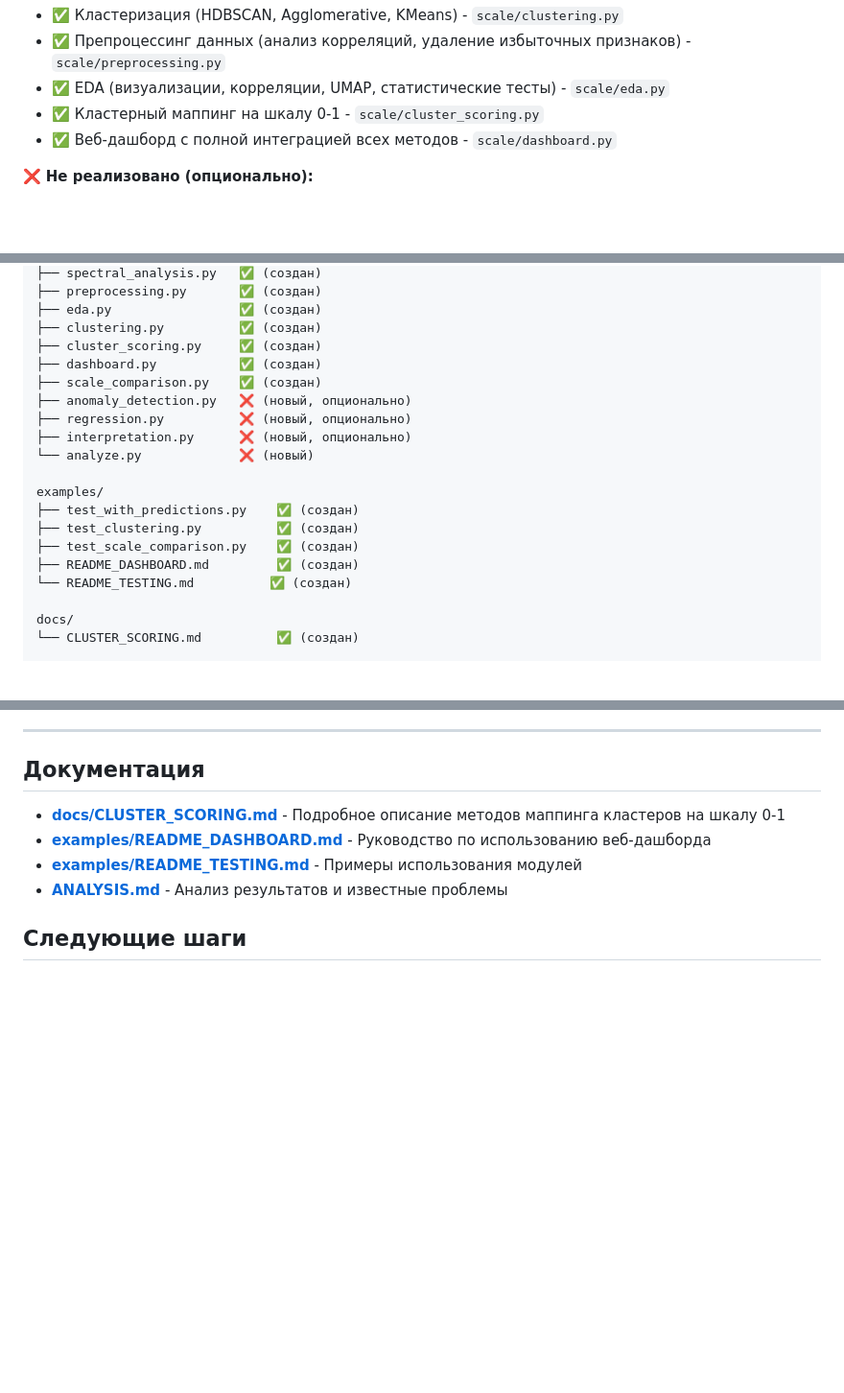
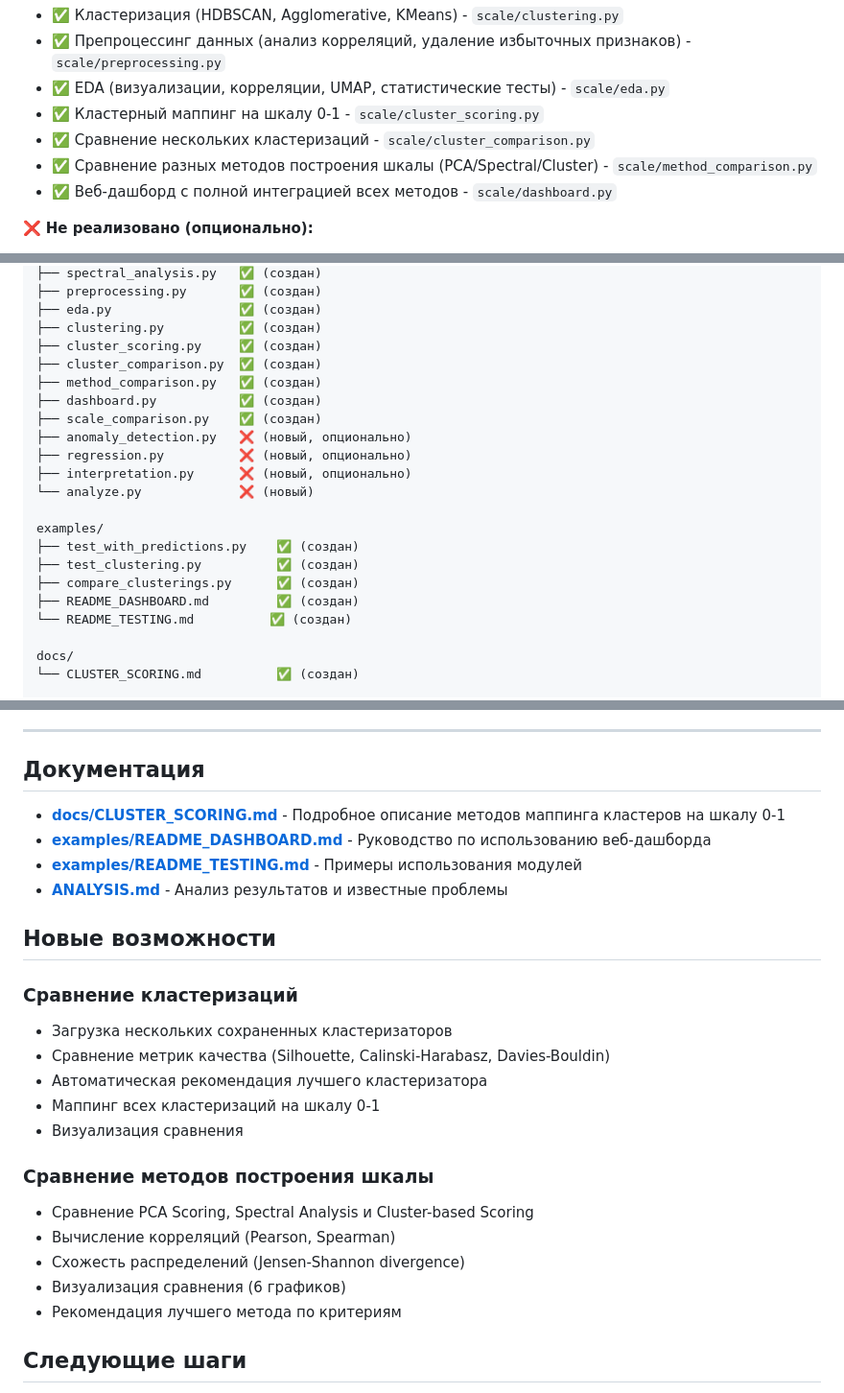
Before and after one commit to kobyzev-yuri/sc, a Markdown page: README.md, 3 parts joined by grey strips. Shown at 96% size. GitHub-like rendering; blank space fills up the shorter version.

Commit message:
Обновлена документация: добавлена информация о сравнении кластеризаций и методов построения шкалы

```diff
--- a/README.md
+++ b/README.md
@@ -43,6 +43,8 @@
 - ✅ Препроцессинг данных (анализ корреляций, удаление избыточных признаков) - `scale/preprocessing.py`
 - ✅ EDA (визуализации, корреляции, UMAP, статистические тесты) - `scale/eda.py`
 - ✅ Кластерный маппинг на шкалу 0-1 - `scale/cluster_scoring.py`
+- ✅ Сравнение нескольких кластеризаций - `scale/cluster_comparison.py`
+- ✅ Сравнение разных методов построения шкалы (PCA/Spectral/Cluster) - `scale/method_comparison.py`
 - ✅ Веб-дашборд с полной интеграцией всех методов - `scale/dashboard.py`
 
 ❌ **Не реализовано (опционально):**
@@ -380,6 +386,8 @@ scale/
 ├── eda.py                 ✅ (создан)
 ├── clustering.py          ✅ (создан)
 ├── cluster_scoring.py     ✅ (создан)
+├── cluster_comparison.py  ✅ (создан)
+├── method_comparison.py   ✅ (создан)
 ├── dashboard.py           ✅ (создан)
 ├── scale_comparison.py    ✅ (создан)
 ├── anomaly_detection.py   ❌ (новый, опционально)
@@ -390,7 +398,7 @@ scale/
 examples/
 ├── test_with_predictions.py    ✅ (создан)
 ├── test_clustering.py          ✅ (создан)
-├── test_scale_comparison.py    ✅ (создан)
+├── compare_clusterings.py      ✅ (создан)
 ├── README_DASHBOARD.md         ✅ (создан)
 └── README_TESTING.md          ✅ (создан)
 
@@ -483,6 +491,22 @@ pip install streamlit  # для дашборда
 - **[examples/README_TESTING.md](examples/README_TESTING.md)** - Примеры использования модулей
 - **[ANALYSIS.md](ANALYSIS.md)** - Анализ результатов и известные проблемы
 
+## Новые возможности
+
+### Сравнение кластеризаций
+- Загрузка нескольких сохраненных кластеризаторов
+- Сравнение метрик качества (Silhouette, Calinski-Harabasz, Davies-Bouldin)
+- Автоматическая рекомендация лучшего кластеризатора
+- Маппинг всех кластеризаций на шкалу 0-1
+- Визуализация сравнения
+
+### Сравнение методов построения шкалы
+- Сравнение PCA Scoring, Spectral Analysis и Cluster-based Scoring
+- Вычисление корреляций (Pearson, Spearman)
+- Схожесть распределений (Jensen-Shannon divergence)
+- Визуализация сравнения (6 графиков)
+- Рекомендация лучшего метода по критериям
+
 ## Следующие шаги
 
 1. ✅ Подготовить CSV таблицу с данными - использовать `aggregate.py`
```
Also changed, not shown: other parts of README.md (+4 -0 lines).
